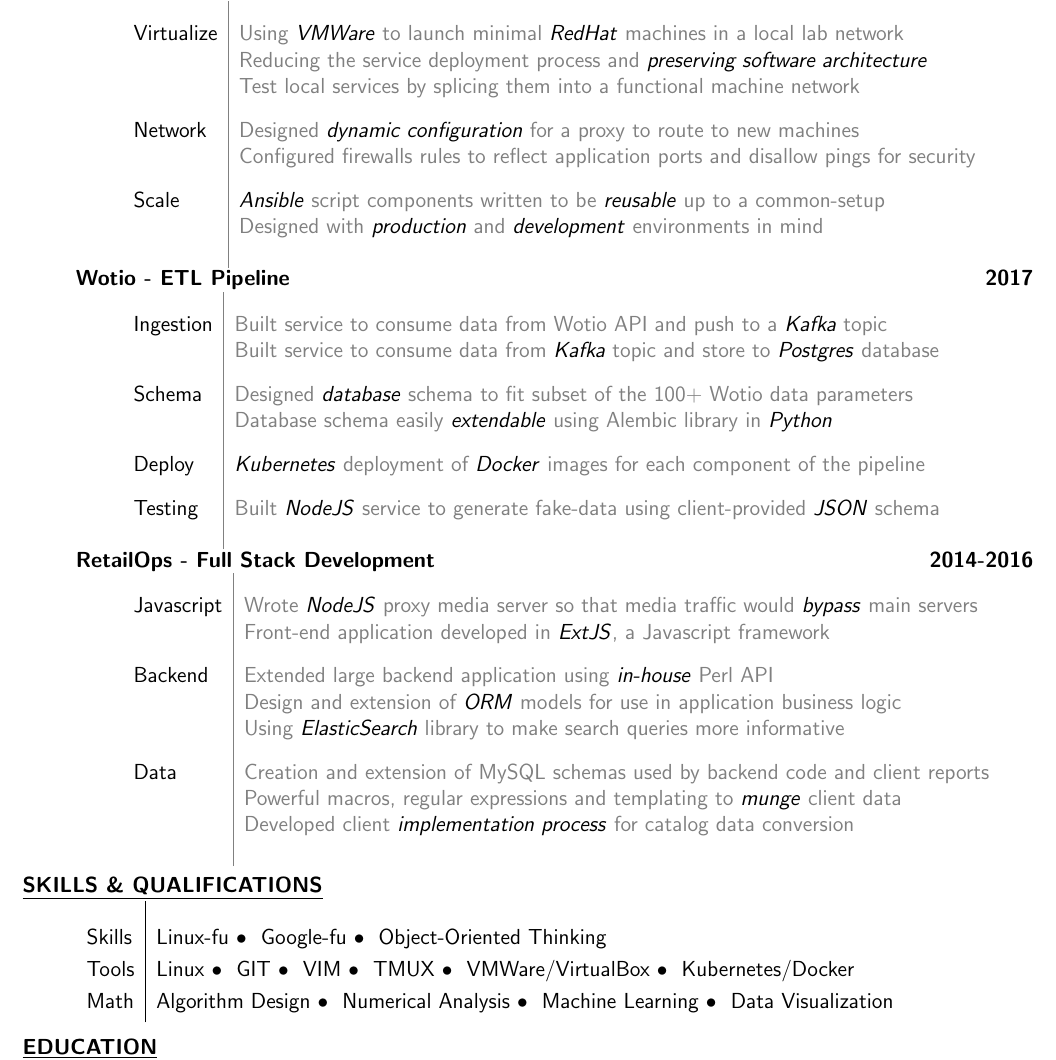
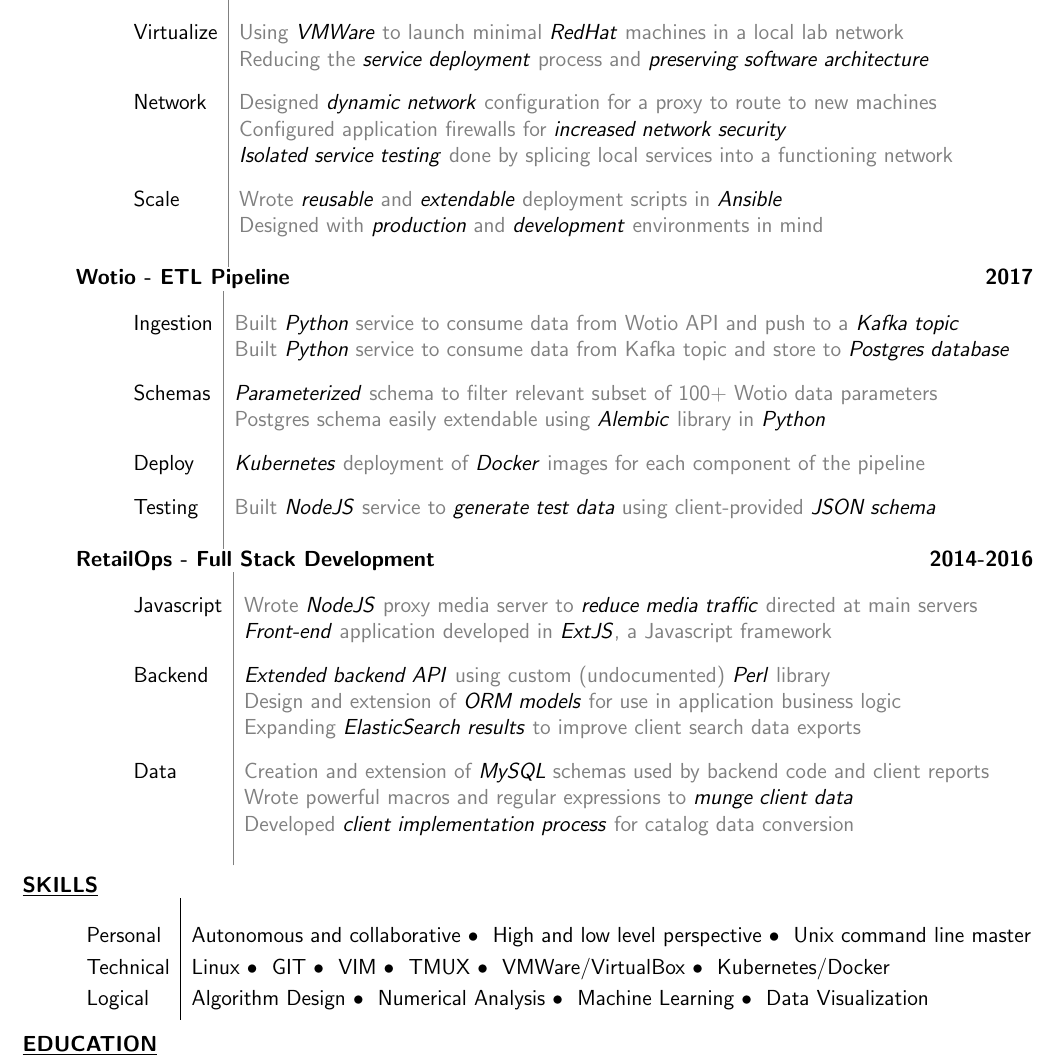
Before and after one commit to gylmar/resume, a LaTeX CV (gylmar_moreno_resume.tex): part of the page, cut so that both start at the same text. Compiled offline with pdfLaTeX.

Commit message:
Improved wording and emphasis #ballin

```diff
--- a/gylmar_moreno_resume.tex
+++ b/gylmar_moreno_resume.tex
@@ -33,13 +33,13 @@
 			\begin{tabular}{l|l}
 					    \\[-1.0mm]
 				\textcolor{black}{Virtualize} & Using \textcolor{black}{\textit{VMWare}} to launch minimal \textcolor{black}{\textit{RedHat}} machines in a local lab network\\
-					   & Reducing the service deployment process and \textcolor{black}{\textit{preserving software architecture}}\\
-					   & Test local services by splicing them into a functional machine network\\
+					   & Reducing the \textcolor{black}{\textit{service deployment}} process and \textcolor{black}{\textit{preserving software architecture}}\\
 					    \\[-1.7mm]
-				\textcolor{black}{Network}	   & Designed \textcolor{black}{\textit{dynamic configuration}} for a proxy to route to new machines\\
-					   & Configured firewalls rules to reflect application ports and disallow pings for security\\
+				\textcolor{black}{Network}   & Designed \textcolor{black}{\textit{dynamic network}} configuration for a proxy to route to new machines\\
+					   & Configured application firewalls for \textcolor{black}{\textit{increased network security}}\\
+					   & \textcolor{black}{\textit{Isolated service testing}} done by splicing local services into a functioning network\\
 					    \\[-1.7mm]
-				\textcolor{black}{Scale}   & \textcolor{black}{\textit{Ansible}} script components written to be \textcolor{black}{\textit{reusable}} up to a common-setup\\
+				\textcolor{black}{Scale}   & Wrote \textcolor{black}{\textit{reusable}} and \textcolor{black}{\textit{extendable}} deployment scripts in \textcolor{black}{\textit{Ansible}}\\
 					   & Designed with \textcolor{black}{\textit{production}} and \textcolor{black}{\textit{development}} environments in mind\\
 					    \\[-1.0mm]
 		    	\end{tabular}
@@ -49,15 +49,15 @@
 		\textcolor{gray}{
 			    \begin{tabular}{l|l}
 					\\[-1.0mm]
-				\textcolor{black}{Ingestion}    & Built service to consume data from Wotio API and push to a \textcolor{black}{\textit{Kafka}} topic\\
-					  & Built service to consume data from \textcolor{black}{\textit{Kafka}} topic and store to \textcolor{black}{\textit{Postgres}} database\\
+				\textcolor{black}{Ingestion}& Built \textcolor{black}{\textit{Python}} service to consume data from Wotio API and push to a \textcolor{black}{\textit{Kafka topic}}\\
+					  & Built \textcolor{black}{\textit{Python}} service to consume data from Kafka topic and store to \textcolor{black}{\textit{Postgres database}}\\
 					\\[-1.7mm]
-				\textcolor{black}{Schema}   & Designed \textcolor{black}{\textit{database}} schema to fit subset of the 100+ Wotio data parameters\\
-					  & Database schema easily \textcolor{black}{\textit{extendable}} using Alembic library in \textcolor{black}{\textit{Python}}\\
+				\textcolor{black}{Schemas}   & \textcolor{black}{\textit{Parameterized}} schema to filter relevant subset of 100+ Wotio data parameters\\
+					  & Postgres schema easily extendable using \textcolor{black}{\textit{Alembic}} library in \textcolor{black}{\textit{Python}}\\
 					\\[-1.7mm]
-				\textcolor{black}{Deploy}& \textcolor{black}{\textit{Kubernetes}} deployment of \textcolor{black}{\textit{Docker}} images for each component of the pipeline\\
+				\textcolor{black}{Deploy}   & \textcolor{black}{\textit{Kubernetes}} deployment of \textcolor{black}{\textit{Docker}} images for each component of the pipeline\\
 					\\[-1.7mm]
-				\textcolor{black}{Testing}      & Built \textcolor{black}{\textit{NodeJS}} service to generate fake-data using client-provided \textcolor{black}{\textit{JSON}} schema\\
+				\textcolor{black}{Testing}  & Built \textcolor{black}{\textit{NodeJS}} service to \textcolor{black}{\textit{generate test data}} using client-provided \textcolor{black}{\textit{JSON schema}}\\
 					\\[-1.0mm]
 			    \end{tabular}
 		}
@@ -66,28 +66,28 @@
 		\textcolor{gray}{
                     \begin{tabular}{l|l}
 				\\[-1.0mm]
-                        \textcolor{black}{Javascript} & Wrote \textcolor{black}{\textit{NodeJS}} proxy media server so that media traffic would \textcolor{black}{\textit{bypass}} main servers \\
-				   & Front-end application developed in \textcolor{black}{\textit{ExtJS}}, a Javascript framework\\
+                        \textcolor{black}{Javascript} & Wrote \textcolor{black}{\textit{NodeJS}} proxy media server to \textcolor{black}{\textit{reduce media traffic}} directed at main servers \\
+				   & \textcolor{black}{\textit{Front-end}} application developed in \textcolor{black}{\textit{ExtJS}}, a Javascript framework\\
 				\\[-1.7mm]
-                        \textcolor{black}{Backend}    & Extended large backend application using \textcolor{black}{\textit{in-house}} Perl API \\
-                                   & Design and extension of \textcolor{black}{\textit{ORM}} models for use in application business logic \\
-                                   & Using \textcolor{black}{\textit{ElasticSearch}} library to make search queries more informative\\
+                        \textcolor{black}{Backend}    & \textcolor{black}{\textit{Extended backend API}} using custom (undocumented) \textcolor{black}{\textit{Perl}} library\\
+                                   & Design and extension of \textcolor{black}{\textit{ORM models}} for use in application business logic \\
+                                   & Expanding \textcolor{black}{\textit{ElasticSearch results}} to improve client search data exports\\
 				\\[-1.7mm]
-                        \textcolor{black}{Data}       & Creation and extension of MySQL schemas used by backend code and client reports\\
-				   & Powerful macros, regular expressions and templating to \textcolor{black}{\textit{munge}} client data\\
-				   & Developed client \textcolor{black}{\textit{implementation process}} for catalog data conversion\\
+                        \textcolor{black}{Data}       & Creation and extension of \textcolor{black}{\textit{MySQL}} schemas used by backend code and client reports\\
+				   & Wrote powerful macros and regular expressions to \textcolor{black}{\textit{munge client data}}\\
+				   & Developed \textcolor{black}{\textit{client implementation process}} for catalog data conversion\\
 				\\[-1.0mm]
                     \end{tabular}
 		}
             \end{description}
 
-        \item[\underline{SKILLS \& QUALIFICATIONS}] \hfill \\
+        \item[\underline{SKILLS}] \hfill \\
             \begin{tabular}{l|l}
 					\\[-.2mm]
-                Skills&
-                    Linux-fu
-                    \textbullet ~ Google-fu
-                    \textbullet ~ Object-Oriented Thinking
+                Personal&
+                    Autonomous and collaborative
+                    \textbullet ~ High and low level perspective
+                    \textbullet ~ Unix command line master
 					\\[1.1mm]
                 \iffalse
 		Languages&
@@ -101,7 +101,7 @@
 		    \textbullet ~ Spanish
 					\\[1.1mm]
 	       \fi
-                Tools&
+                Technical&
                     Linux
                     \textbullet ~ GIT
                     \textbullet ~ VIM
@@ -109,7 +109,7 @@
                     \textbullet ~ VMWare/VirtualBox
                     \textbullet ~ Kubernetes/Docker
 					\\[1.1mm]
-               Math &
+               Logical &
                     Algorithm Design
                     \textbullet ~ Numerical Analysis
                     \textbullet ~ Machine Learning
```
